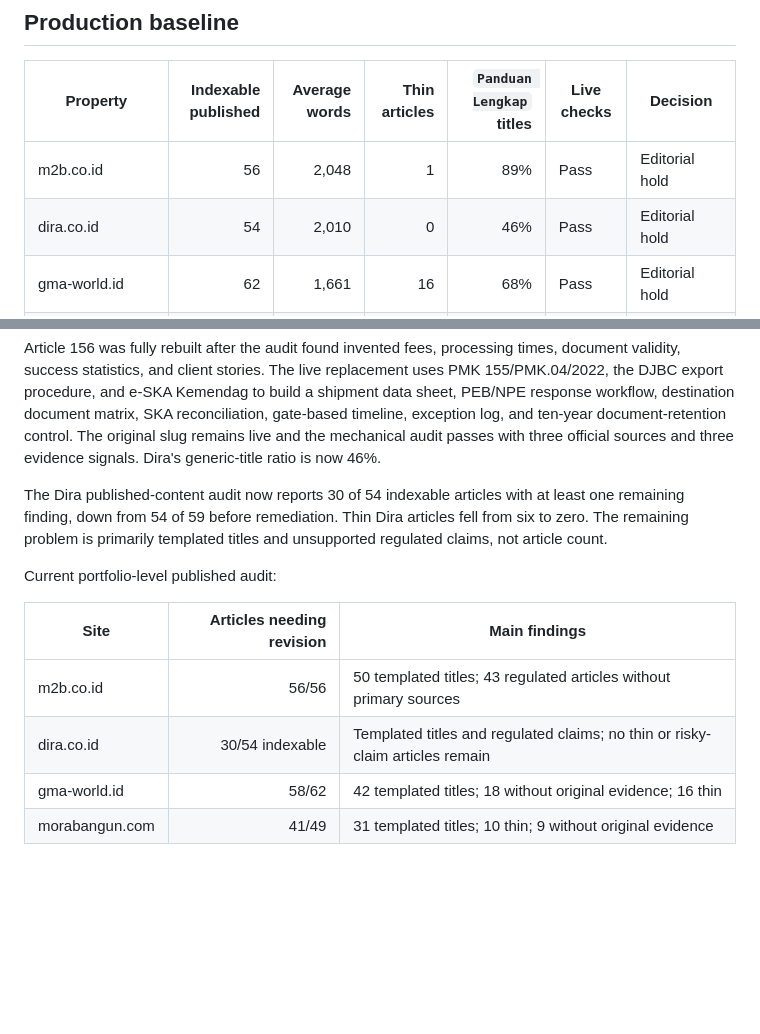
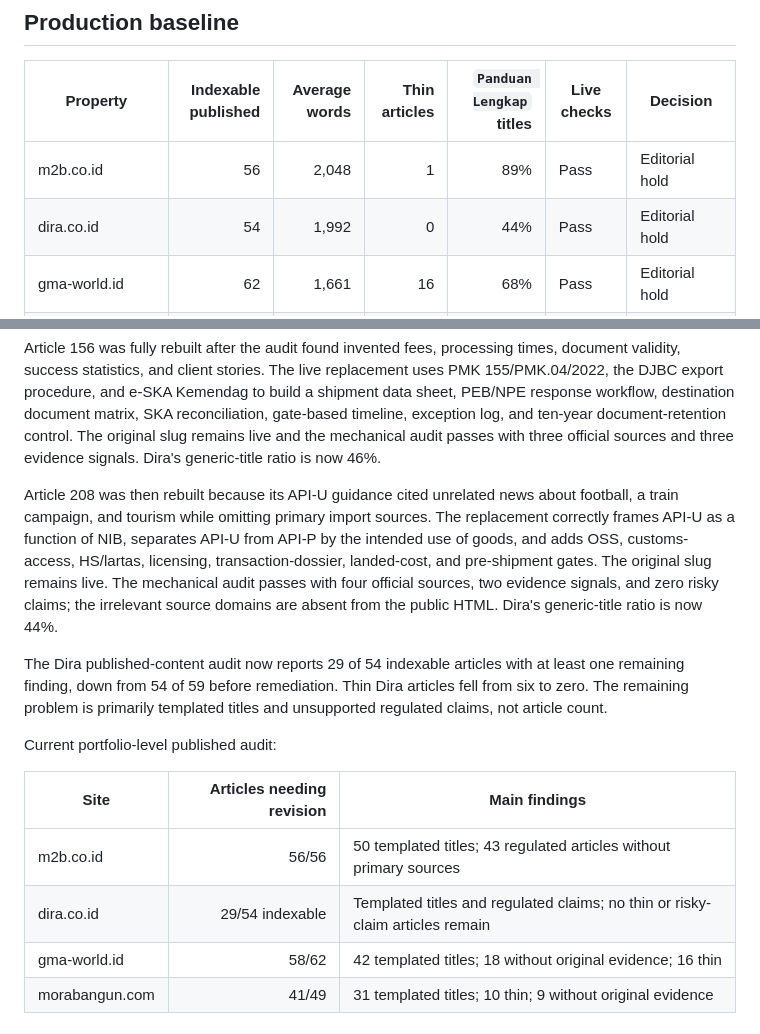
Before and after one commit to irwanbc79/cms-blog, a Markdown page: docs/ADSENSE-BASELINE-2026-08-18.md, 2 parts joined by grey strips. GitHub-like rendering; blank space fills up the shorter version.

Commit message:
docs: record Dira API-U rewrite

```diff
--- a/docs/ADSENSE-BASELINE-2026-08-18.md
+++ b/docs/ADSENSE-BASELINE-2026-08-18.md
@@ -11,7 +11,7 @@ constraint; templated content patterns are.
 | Property | Indexable published | Average words | Thin articles | `Panduan Lengkap` titles | Live checks | Decision |
 |---|---:|---:|---:|---:|---|---|
 | m2b.co.id | 56 | 2,048 | 1 | 89% | Pass | Editorial hold |
-| dira.co.id | 54 | 2,010 | 0 | 46% | Pass | Editorial hold |
+| dira.co.id | 54 | 1,992 | 0 | 44% | Pass | Editorial hold |
 | gma-world.id | 62 | 1,661 | 16 | 68% | Pass | Editorial hold |
 | morabangun.com | 49 | 1,825 | 10 | 63% | Pass | Editorial hold |
 | ebook.m2b.co.id | Static comic hub | — | — | — | Pass | Covered by approved parent domain |
@@ -185,7 +185,16 @@ ten-year document-retention control. The original slug remains live and the
 mechanical audit passes with three official sources and three evidence signals.
 Dira's generic-title ratio is now 46%.
 
-The Dira published-content audit now reports 30 of 54 indexable articles with
+Article 208 was then rebuilt because its API-U guidance cited unrelated news
+about football, a train campaign, and tourism while omitting primary import
+sources. The replacement correctly frames API-U as a function of NIB, separates
+API-U from API-P by the intended use of goods, and adds OSS, customs-access,
+HS/lartas, licensing, transaction-dossier, landed-cost, and pre-shipment gates.
+The original slug remains live. The mechanical audit passes with four official
+sources, two evidence signals, and zero risky claims; the irrelevant source
+domains are absent from the public HTML. Dira's generic-title ratio is now 44%.
+
+The Dira published-content audit now reports 29 of 54 indexable articles with
 at least one remaining finding, down from 54 of 59 before remediation. Thin
 Dira articles fell from six to zero. The remaining problem is primarily
 templated titles and unsupported regulated claims, not article count.
@@ -195,7 +204,7 @@ Current portfolio-level published audit:
 | Site | Articles needing revision | Main findings |
 |---|---:|---|
 | m2b.co.id | 56/56 | 50 templated titles; 43 regulated articles without primary sources |
-| dira.co.id | 30/54 indexable | Templated titles and regulated claims; no thin or risky-claim articles remain |
+| dira.co.id | 29/54 indexable | Templated titles and regulated claims; no thin or risky-claim articles remain |
 | gma-world.id | 58/62 | 42 templated titles; 18 without original evidence; 16 thin |
 | morabangun.com | 41/49 | 31 templated titles; 10 thin; 9 without original evidence |
 
```
